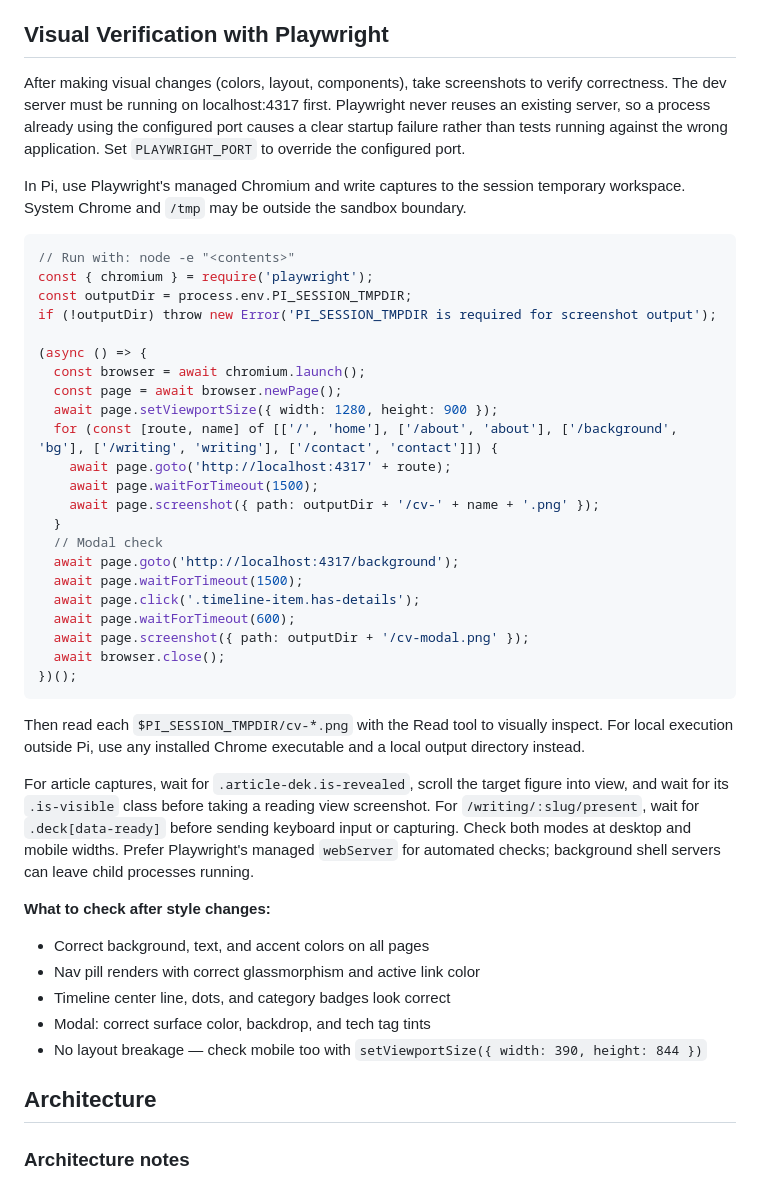
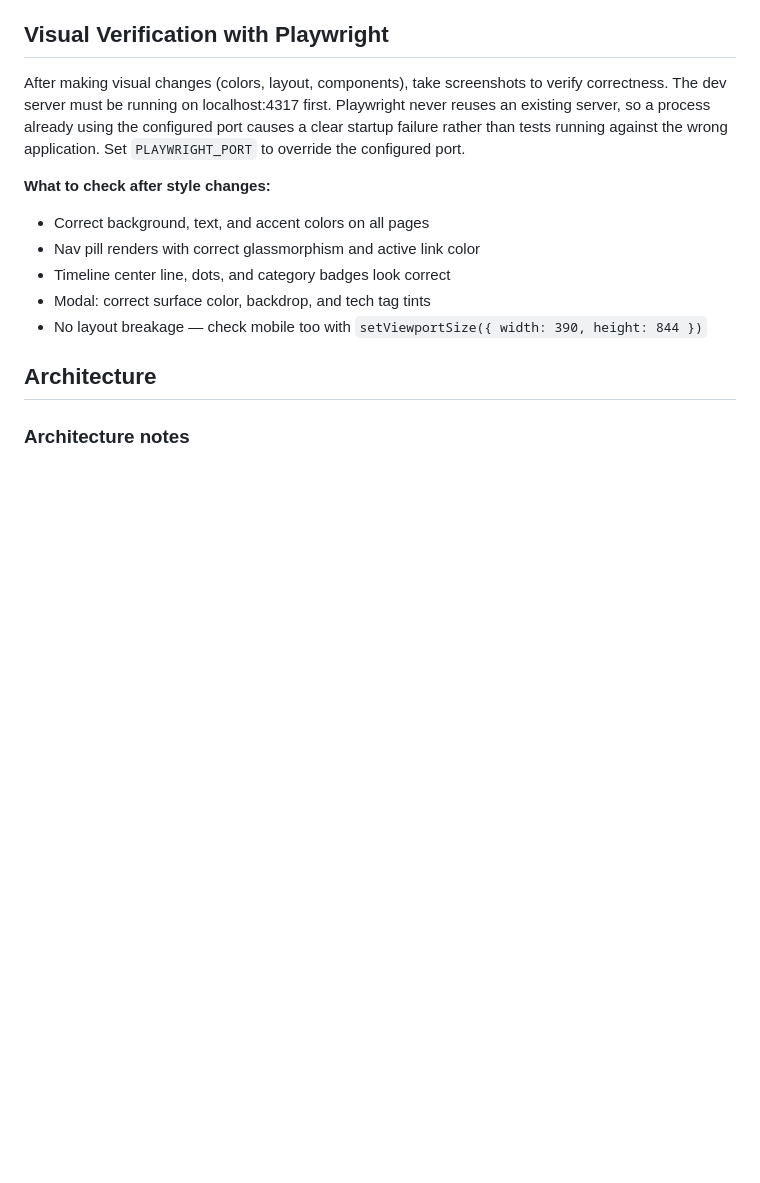
Before and after one commit to simonamtoft/cv-website, a Markdown page: CLAUDE.md, the part around the change. GitHub-like rendering; blank space fills up the shorter version.

Commit message:
Remove stale Pi screenshot guidance

````diff
--- a/CLAUDE.md
+++ b/CLAUDE.md
@@ -64,42 +64,6 @@ verify correctness. The dev server must be running on localhost:4317 first.
 Playwright never reuses an existing server, so a process already using the
 configured port causes a clear startup failure rather than tests running against
 the wrong application. Set `PLAYWRIGHT_PORT` to override the configured port.
-
-In Pi, use Playwright's managed Chromium and write captures to the session temporary workspace. System Chrome and `/tmp` may be outside the sandbox boundary.
-
-```js
-// Run with: node -e "<contents>"
-const { chromium } = require('playwright');
-const outputDir = process.env.PI_SESSION_TMPDIR;
-if (!outputDir) throw new Error('PI_SESSION_TMPDIR is required for screenshot output');
-
-(async () => {
-  const browser = await chromium.launch();
-  const page = await browser.newPage();
-  await page.setViewportSize({ width: 1280, height: 900 });
-  for (const [route, name] of [['/', 'home'], ['/about', 'about'], ['/background', 'bg'], ['/writing', 'writing'], ['/contact', 'contact']]) {
-    await page.goto('http://localhost:4317' + route);
-    await page.waitForTimeout(1500);
-    await page.screenshot({ path: outputDir + '/cv-' + name + '.png' });
-  }
-  // Modal check
-  await page.goto('http://localhost:4317/background');
-  await page.waitForTimeout(1500);
-  await page.click('.timeline-item.has-details');
-  await page.waitForTimeout(600);
-  await page.screenshot({ path: outputDir + '/cv-modal.png' });
-  await browser.close();
-})();
-```
-
-Then read each `$PI_SESSION_TMPDIR/cv-*.png` with the Read tool to visually inspect. For local execution outside Pi, use any installed Chrome executable and a local output directory instead.
-
-For article captures, wait for `.article-dek.is-revealed`, scroll the target
-figure into view, and wait for its `.is-visible` class before taking a reading
-view screenshot. For `/writing/:slug/present`, wait for `.deck[data-ready]`
-before sending keyboard input or capturing. Check both modes at desktop and
-mobile widths. Prefer Playwright's managed `webServer` for automated checks;
-background shell servers can leave child processes running.
 
 **What to check after style changes:**
 - Correct background, text, and accent colors on all pages
````
